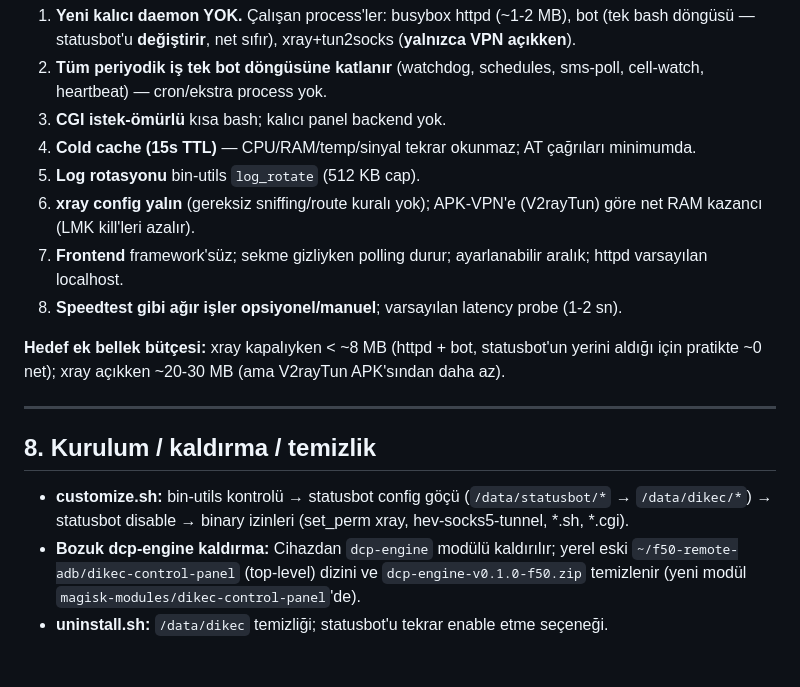
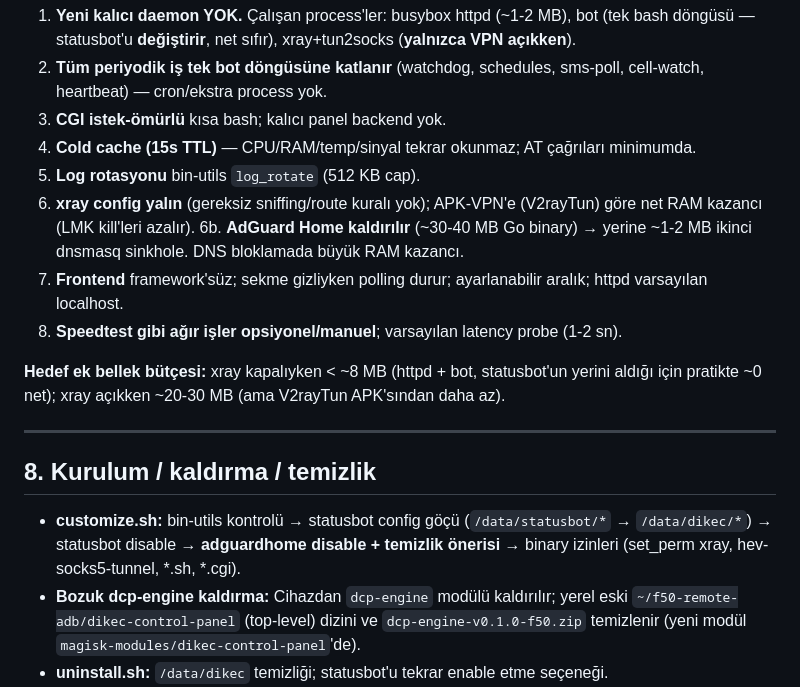
Before and after one commit to yucellmustafa/dikec-control-panel, a Markdown page: docs/specs/2026-06-26-dikec-control-panel-design.md, the part around one of its changes. Rendered like a GitHub page; blank space fills up the shorter version.

```diff
--- a/docs/specs/2026-06-26-dikec-control-panel-design.md
+++ b/docs/specs/2026-06-26-dikec-control-panel-design.md
@@ -175,6 +184,7 @@ Cihaz boşta ~40 MB RAM. Tasarım ilkeleri:
 4. **Cold cache (15s TTL)** — CPU/RAM/temp/sinyal tekrar okunmaz; AT çağrıları minimumda.
 5. **Log rotasyonu** bin-utils `log_rotate` (512 KB cap).
 6. **xray config yalın** (gereksiz sniffing/route kuralı yok); APK-VPN'e (V2rayTun) göre net RAM kazancı (LMK kill'leri azalır).
+6b. **AdGuard Home kaldırılır** (~30-40 MB Go binary) → yerine ~1-2 MB ikinci dnsmasq sinkhole. DNS bloklamada büyük RAM kazancı.
 7. **Frontend** framework'süz; sekme gizliyken polling durur; ayarlanabilir aralık; httpd varsayılan localhost.
 8. **Speedtest gibi ağır işler opsiyonel/manuel**; varsayılan latency probe (1-2 sn).
 
@@ -184,7 +194,7 @@ Cihaz boşta ~40 MB RAM. Tasarım ilkeleri:
 
 ## 8. Kurulum / kaldırma / temizlik
 
-- **customize.sh:** bin-utils kontrolü → statusbot config göçü (`/data/statusbot/*` → `/data/dikec/*`) → statusbot disable → binary izinleri (set_perm xray, hev-socks5-tunnel, *.sh, *.cgi).
+- **customize.sh:** bin-utils kontrolü → statusbot config göçü (`/data/statusbot/*` → `/data/dikec/*`) → statusbot disable → **adguardhome disable + temizlik önerisi** → binary izinleri (set_perm xray, hev-socks5-tunnel, *.sh, *.cgi).
 - **Bozuk dcp-engine kaldırma:** Cihazdan `dcp-engine` modülü kaldırılır; yerel eski `~/f50-remote-adb/dikec-control-panel` (top-level) dizini ve `dcp-engine-v0.1.0-f50.zip` temizlenir (yeni modül `magisk-modules/dikec-control-panel`'de).
 - **uninstall.sh:** `/data/dikec` temizliği; statusbot'u tekrar enable etme seçeneği.
 
```
Also changed, not shown: other parts of docs/specs/2026-06-26-dikec-control-panel-design.md (+12 -3 lines).
